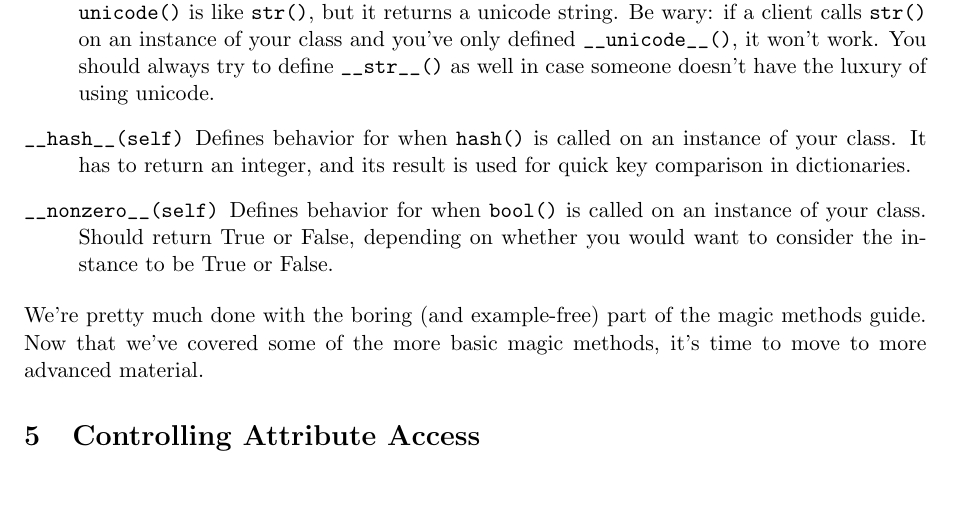
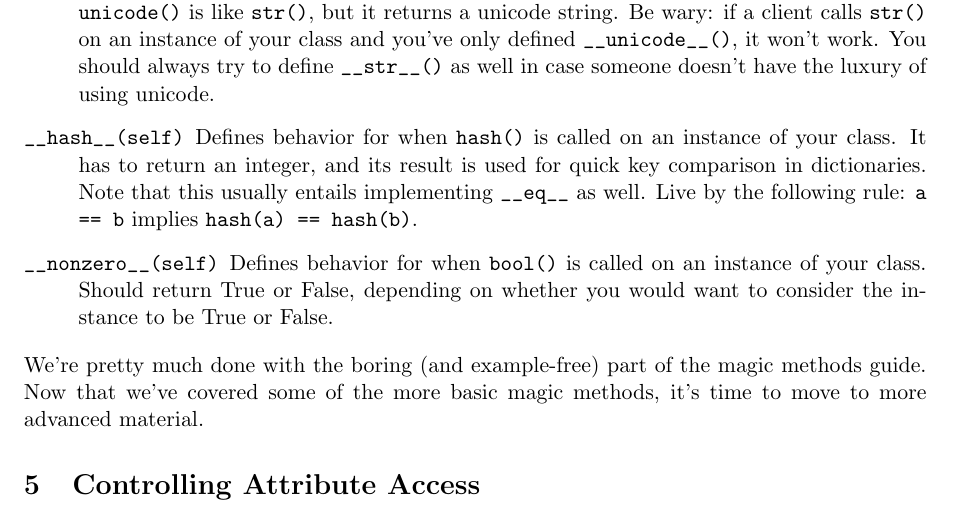
Before and after one commit to RafeKettler/magicmethods, a LaTeX document (magicmethods.tex): part of page 7 of 17, cut so that both start at the same text, the shorter picture padded with empty space. Compiled offline with pdfLaTeX.

Commit message:
Document that  usually implies also defining . Fixes #22.

```diff
--- a/magicmethods.tex
+++ b/magicmethods.tex
@@ -293,7 +293,7 @@ Defines behavior for when \code{repr()} is called on an instance of your class.
 \item[\code{__unicode__(self)}]
 Defines behavior for when \code{unicode()} is called on an instance of your class. \code{unicode()} is like \code{str()}, but it returns a unicode string. Be wary: if a client calls \code{str()} on an instance of your class and you've only defined \code{__unicode__()}, it won't work. You should always try to define \code{__str__()} as well in case someone doesn't have the luxury of using unicode.
 \item[\code{__hash__(self)}]
-Defines behavior for when \code{hash()} is called on an instance of your class. It has to return an integer, and its result is used for quick key comparison in dictionaries.
+Defines behavior for when \code{hash()} is called on an instance of your class. It has to return an integer, and its result is used for quick key comparison in dictionaries. Note that this usually entails implementing \code{__eq__} as well. Live by the following rule: \code{a == b} implies \code{hash(a) == hash(b)}.
 \item[\code{__nonzero__(self)}]
 Defines behavior for when \code{bool()} is called on an instance of your class. Should return True or False, depending on whether you would want to consider the instance to be True or False.
 
```
Also changed, not shown: 1 other file.
